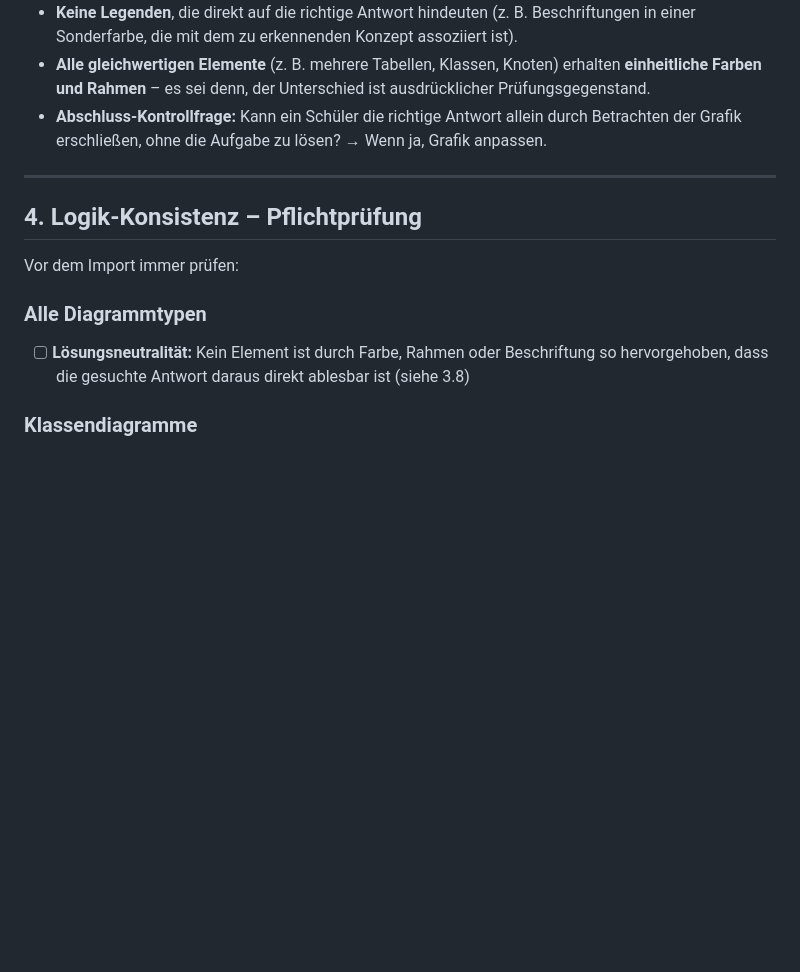
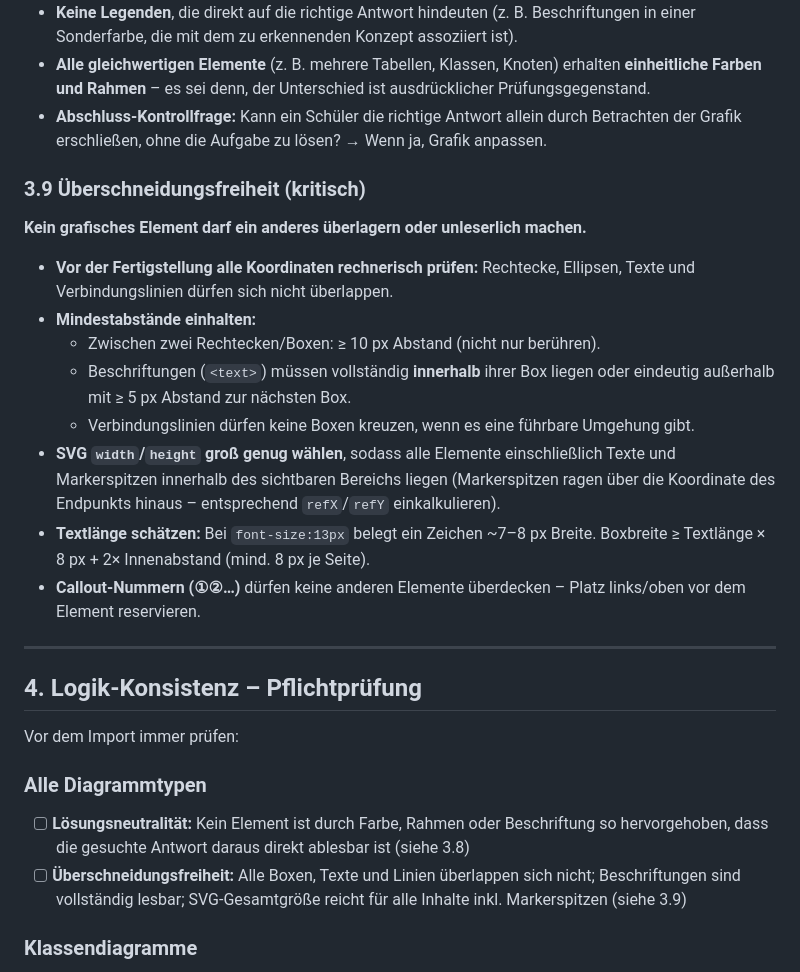
Before and after one commit to jtuttas/MoodleQuestionGenerator, a Markdown page: moodle-xml-svg-fragen.instructions.md, the part around the change. Rendered like a GitHub page; blank space fills up the shorter version.

Commit message:
feat: füge Regeln zur Überschneidungsfreiheit in SVG-Grafiken hinzu

```diff
--- a/moodle-xml-svg-fragen.instructions.md
+++ b/moodle-xml-svg-fragen.instructions.md
@@ -187,6 +187,17 @@
 - **Alle gleichwertigen Elemente** (z. B. mehrere Tabellen, Klassen, Knoten) erhalten **einheitliche Farben und Rahmen** – es sei denn, der Unterschied ist ausdrücklicher Prüfungsgegenstand.
 - **Abschluss-Kontrollfrage:** Kann ein Schüler die richtige Antwort allein durch Betrachten der Grafik erschließen, ohne die Aufgabe zu lösen? → Wenn ja, Grafik anpassen.
 
+### 3.9 Überschneidungsfreiheit (kritisch)
+**Kein grafisches Element darf ein anderes überlagern oder unleserlich machen.**
+- **Vor der Fertigstellung alle Koordinaten rechnerisch prüfen:** Rechtecke, Ellipsen, Texte und Verbindungslinien dürfen sich nicht überlappen.
+- **Mindestabstände einhalten:**
+  - Zwischen zwei Rechtecken/Boxen: ≥ 10 px Abstand (nicht nur berühren).
+  - Beschriftungen (`<text>`) müssen vollständig **innerhalb** ihrer Box liegen oder eindeutig außerhalb mit ≥ 5 px Abstand zur nächsten Box.
+  - Verbindungslinien dürfen keine Boxen kreuzen, wenn es eine führbare Umgehung gibt.
+- **SVG `width`/`height` groß genug wählen**, sodass alle Elemente einschließlich Texte und Markerspitzen innerhalb des sichtbaren Bereichs liegen (Markerspitzen ragen über die Koordinate des Endpunkts hinaus – entsprechend `refX`/`refY` einkalkulieren).
+- **Textlänge schätzen:** Bei `font-size:13px` belegt ein Zeichen ~7–8 px Breite. Boxbreite ≥ Textlänge × 8 px + 2× Innenabstand (mind. 8 px je Seite).
+- **Callout-Nummern (①②…)** dürfen keine anderen Elemente überdecken – Platz links/oben vor dem Element reservieren.
+
 ---
 
 ## 4. Logik-Konsistenz – Pflichtprüfung
@@ -195,6 +206,7 @@ Vor dem Import immer prüfen:
 
 ### Alle Diagrammtypen
 - [ ] **Lösungsneutralität:** Kein Element ist durch Farbe, Rahmen oder Beschriftung so hervorgehoben, dass die gesuchte Antwort daraus direkt ablesbar ist (siehe 3.8)
+- [ ] **Überschneidungsfreiheit:** Alle Boxen, Texte und Linien überlappen sich nicht; Beschriftungen sind vollständig lesbar; SVG-Gesamtgröße reicht für alle Inhalte inkl. Markerspitzen (siehe 3.9)
 
 ### Klassendiagramme
 - [ ] Jede Klasse hat **nur Attribute, die darin modelliert sind** – keine „unsichtbaren" Beziehungen
```
Also changed, not shown: .github/copilot-instructions.md (+9 -0 lines), copilot-instructions.md (+8 -0 lines).
